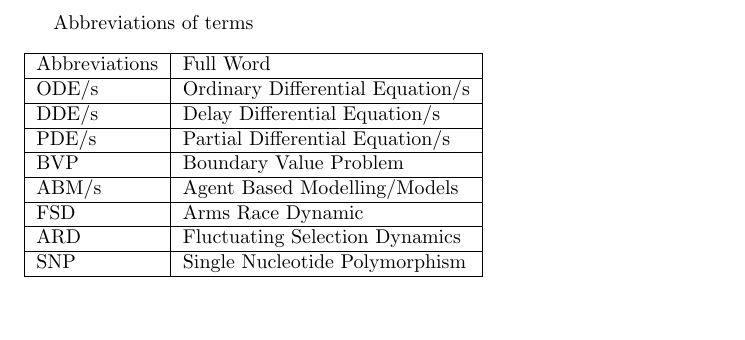
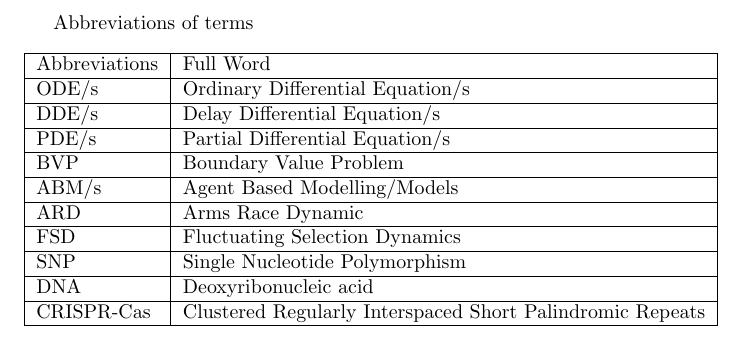
Before and after one commit to BiggusVickus/Master-Thesis, a LaTeX paper (LatexReport/main.tex, which reads LatexReport/Chapters/Abbreviations.tex): part of page 4 of 24, cut so that both start at the same text, the shorter picture padded with empty space. Compiled offline with pdfLaTeX.

Commit message:
new abbreviation

```diff
--- a/LatexReport/Chapters/Abbreviations.tex
+++ b/LatexReport/Chapters/Abbreviations.tex
@@ -9,9 +10,10 @@ Abbreviations of terms
         PDE/s         & Partial Differential Equation/s \\ \hline
         BVP  & Boundary Value Problem \\ \hline
         ABM/s  & Agent Based Modelling/Models \\ \hline
-        FSD  & Arms Race Dynamic \\ \hline
-        ARD  & Fluctuating Selection Dynamics \\ \hline
+        ARD  & Arms Race Dynamic \\ \hline
+        FSD  & Fluctuating Selection Dynamics \\ \hline
         SNP  & Single Nucleotide Polymorphism \\ \hline
-        -  & - \\ \hline
+        DNA  & Deoxyribonucleic acid \\ \hline
+        CRISPR-Cas & Clustered Regularly Interspaced Short Palindromic Repeats \\ \hline
     \end{tabular}
 \end{table}
```
Also changed, not shown: LatexReport/Chapters/Abbreviations.tex (1 more changed lines).
